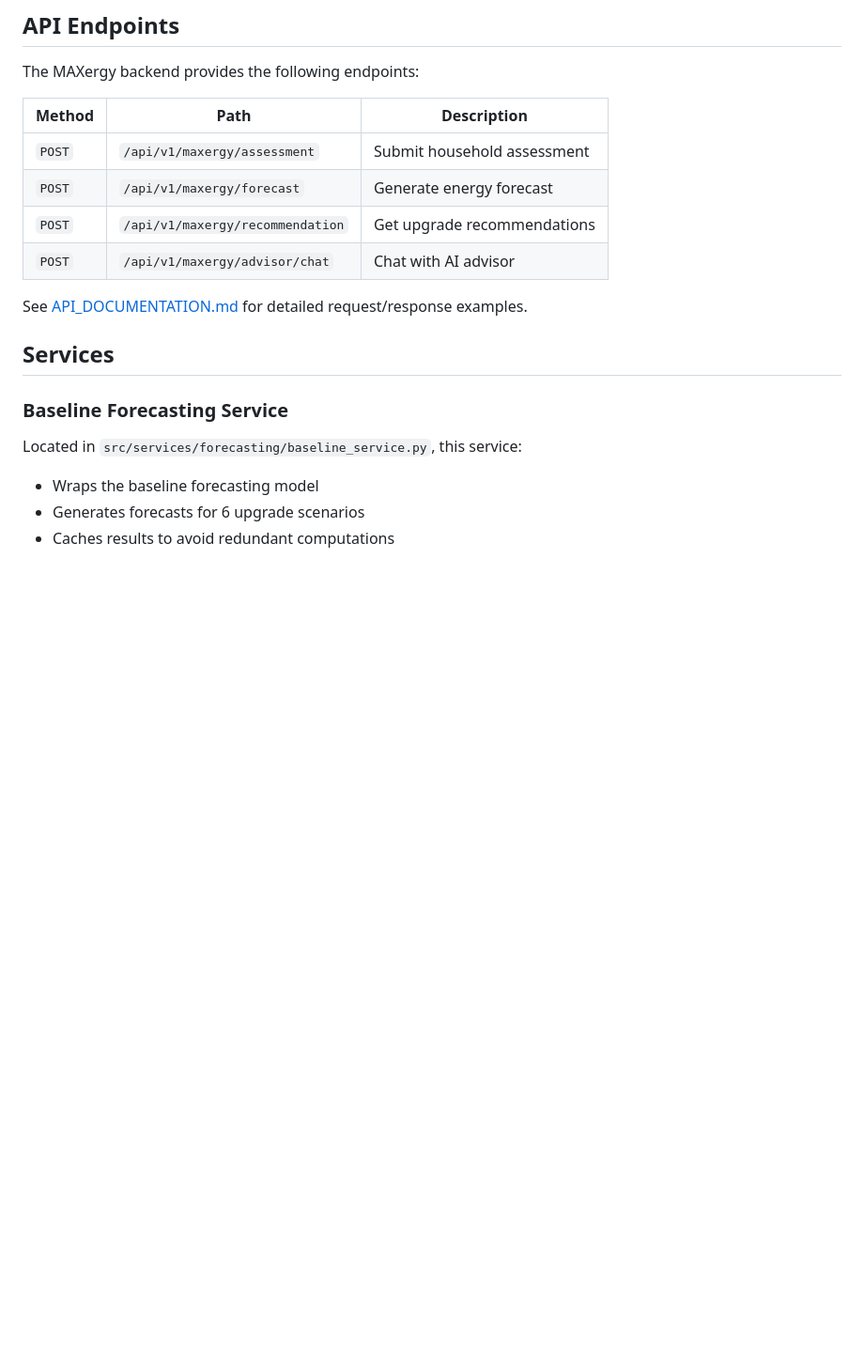
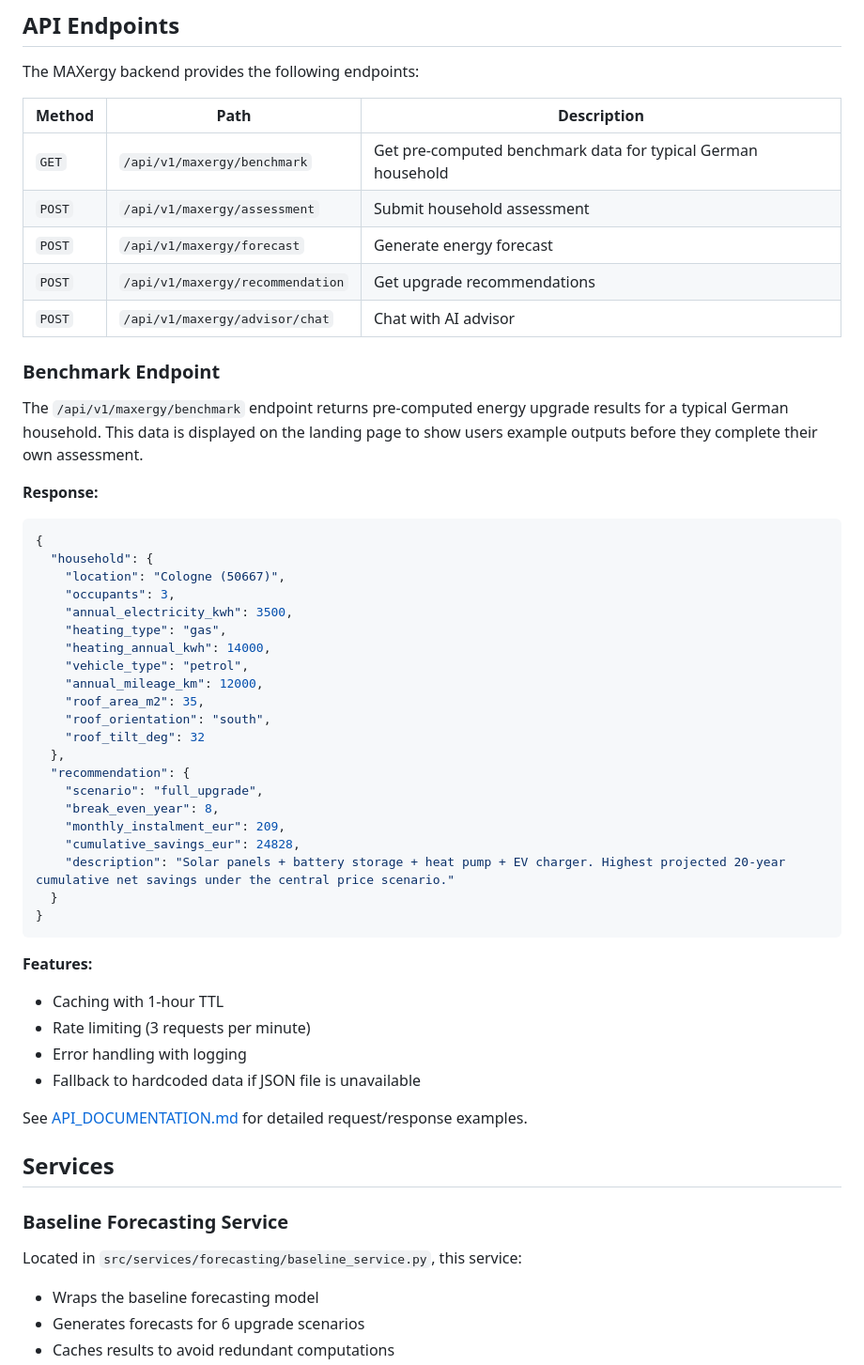
Before and after one commit to Rouxxel/MAXergy, a Markdown page: backend/README.md, the part around the change. Shown at 94% size. Rendered like a GitHub page; blank space fills up the shorter version.

````diff
--- a/backend/README.md
+++ b/backend/README.md
@@ -188,10 +188,46 @@ The MAXergy backend provides the following endpoints:
 
 | Method | Path | Description |
 |---|---|---|
+| `GET` | `/api/v1/maxergy/benchmark` | Get pre-computed benchmark data for typical German household |
 | `POST` | `/api/v1/maxergy/assessment` | Submit household assessment |
 | `POST` | `/api/v1/maxergy/forecast` | Generate energy forecast |
 | `POST` | `/api/v1/maxergy/recommendation` | Get upgrade recommendations |
 | `POST` | `/api/v1/maxergy/advisor/chat` | Chat with AI advisor |
+
+### Benchmark Endpoint
+
+The `/api/v1/maxergy/benchmark` endpoint returns pre-computed energy upgrade results for a typical German household. This data is displayed on the landing page to show users example outputs before they complete their own assessment.
+
+**Response:**
+```json
+{
+  "household": {
+    "location": "Cologne (50667)",
+    "occupants": 3,
+    "annual_electricity_kwh": 3500,
+    "heating_type": "gas",
+    "heating_annual_kwh": 14000,
+    "vehicle_type": "petrol",
+    "annual_mileage_km": 12000,
+    "roof_area_m2": 35,
+    "roof_orientation": "south",
+    "roof_tilt_deg": 32
+  },
+  "recommendation": {
+    "scenario": "full_upgrade",
+    "break_even_year": 8,
+    "monthly_instalment_eur": 209,
+    "cumulative_savings_eur": 24828,
+    "description": "Solar panels + battery storage + heat pump + EV charger. Highest projected 20-year cumulative net savings under the central price scenario."
+  }
+}
+```
+
+**Features:**
+- Caching with 1-hour TTL
+- Rate limiting (3 requests per minute)
+- Error handling with logging
+- Fallback to hardcoded data if JSON file is unavailable
 
 See [API_DOCUMENTATION.md](API_DOCUMENTATION.md) for detailed request/response examples.
 
````
Also changed, not shown: README.md (+10 -8 lines), frontend/README.md (+55 -4 lines).
